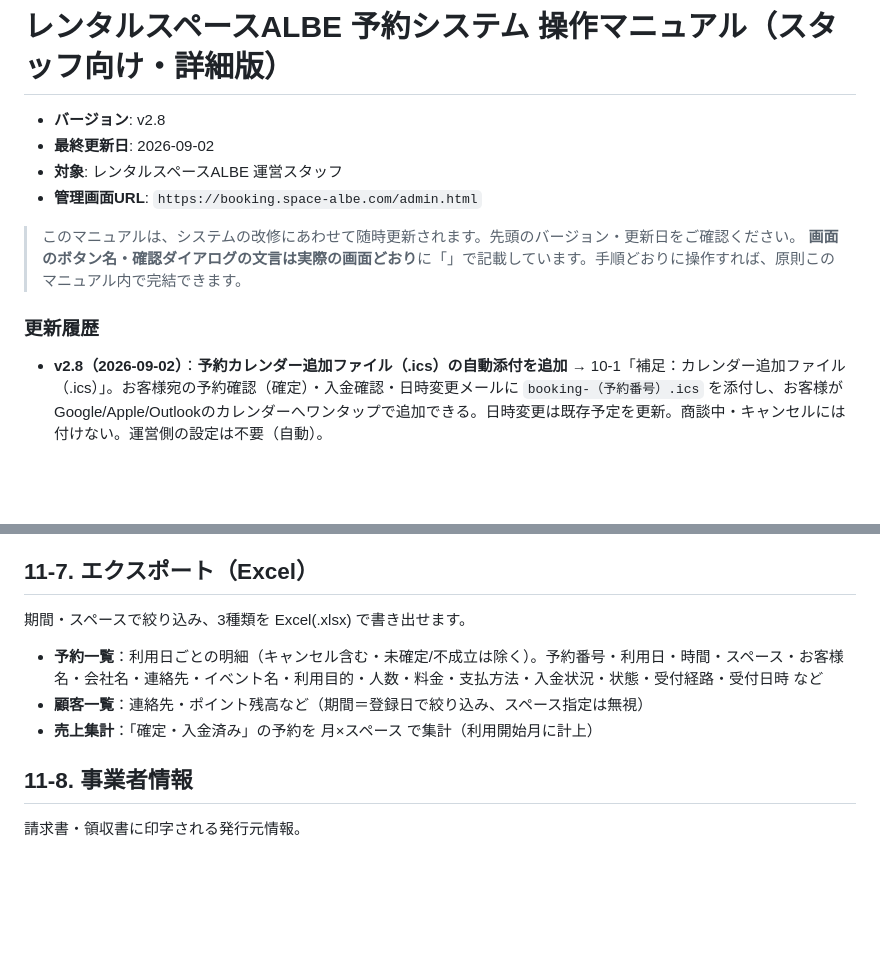
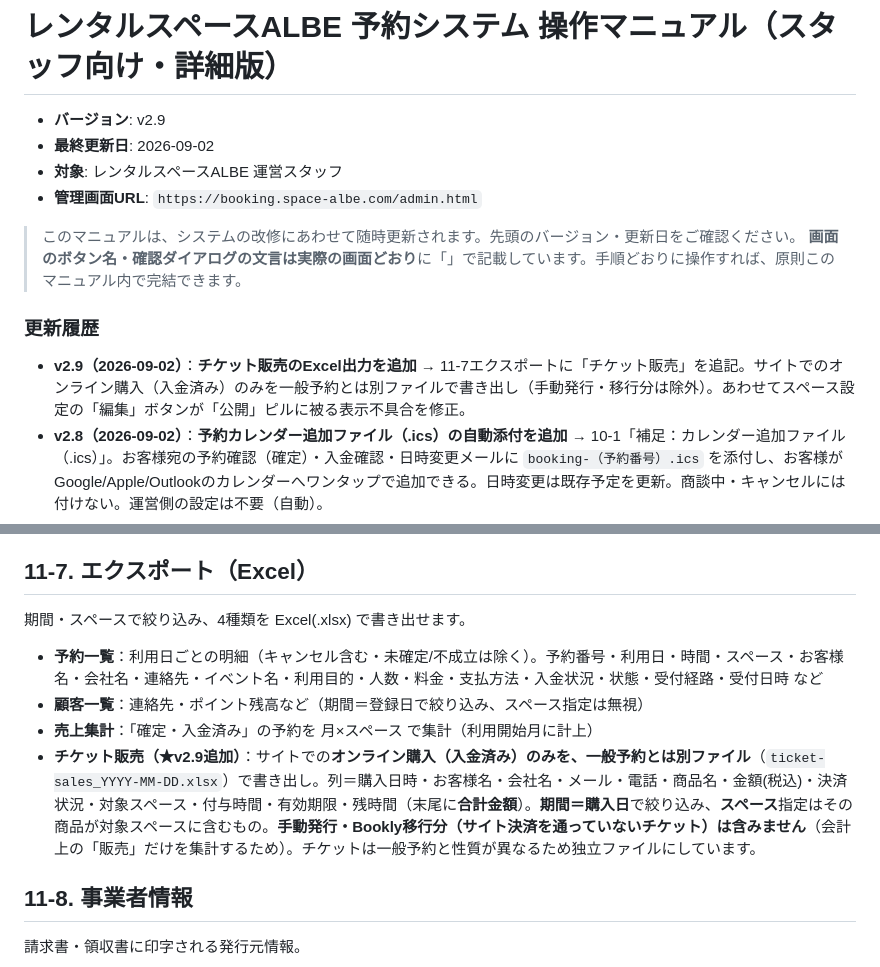
Before and after one commit to firstcreate-kito/rental-booking-system, a Markdown page: docs/operation-manual.md, 2 parts joined by grey strips. GitHub-like rendering; blank space fills up the shorter version.

Commit message:
docs(manual): v2.9 チケット販売のExcel出力を追記
11-7エクスポートに「チケット販売」（オンライン購入・入金済みのみ／一般予約とは別ファイル／
手動発行・移行分は除外）を追記。更新履歴にv2.9（チケット販売エクスポート＋編集ボタン被り修正）を追加。

ドキュメントのみ（コード・スキーマ変更なし）。

Co-Authored-By: Claude Opus 4.8 <noreply@anthropic.com>
Claude-Session: https://claude.ai/code/session_01431fetsNeWsGn3EgieiP5W

```diff
--- a/docs/operation-manual.md
+++ b/docs/operation-manual.md
@@ -1,6 +1,6 @@
 # レンタルスペースALBE 予約システム 操作マニュアル（スタッフ向け・詳細版）
 
-- **バージョン**: v2.8
+- **バージョン**: v2.9
 - **最終更新日**: 2026-09-02
 - **対象**: レンタルスペースALBE 運営スタッフ
 - **管理画面URL**: `https://booking.space-albe.com/admin.html`
@@ -9,6 +9,7 @@
 > **画面のボタン名・確認ダイアログの文言は実際の画面どおり**に「」で記載しています。手順どおりに操作すれば、原則このマニュアル内で完結できます。
 
 ### 更新履歴
+- **v2.9（2026-09-02）**：**チケット販売のExcel出力を追加** → 11-7エクスポートに「チケット販売」を追記。サイトでのオンライン購入（入金済み）のみを一般予約とは別ファイルで書き出し（手動発行・移行分は除外）。あわせてスペース設定の「編集」ボタンが「公開」ピルに被る表示不具合を修正。
 - **v2.8（2026-09-02）**：**予約カレンダー追加ファイル（.ics）の自動添付を追加** → 10-1「補足：カレンダー追加ファイル（.ics）」。お客様宛の予約確認（確定）・入金確認・日時変更メールに `booking-（予約番号）.ics` を添付し、お客様がGoogle/Apple/Outlookのカレンダーへワンタップで追加できる。日時変更は既存予定を更新。商談中・キャンセルには付けない。運営側の設定は不要（自動）。
 - **v2.7（2026-09-02）**：**スペース別「メール差し込み案内文」を追加** → 11-1「補足：メール差し込み案内文」。スペースごとに入室方法・解錠番号などの固有案内を設定でき、お客様宛の**予約確定メール／入金確認メール／利用前リマインダー（3日前・1日前）**の予約明細直下に自動で差し込まれる（商談中の仮予約メール・予約フロントには出さない）。東別院ピアノ室のスマートキー解錠番号など特殊事例向け。あわせて管理画面の**スペース編集フォームを機能ごとの見出しで整理**し、**枠のはみ出し（スマホ含む）を修正**。見学申込の「対応済みにする」ボタンの不具合も修正。
 - **v2.6（2026-09-01）**：**公開後の運用改善をまとめて反映**。
@@ -801,10 +802,11 @@
 - 各行「編集」「削除」。**発行済みチケットがある商品は削除できず、自動的に非公開**になります（「発行済みチケットが存在するため、削除ではなく非公開にしました。」）。
 
 ## 11-7. エクスポート（Excel）
-期間・スペースで絞り込み、3種類を Excel(.xlsx) で書き出せます。
+期間・スペースで絞り込み、4種類を Excel(.xlsx) で書き出せます。
 - **予約一覧**：利用日ごとの明細（キャンセル含む・未確定/不成立は除く）。予約番号・利用日・時間・スペース・お客様名・会社名・連絡先・イベント名・利用目的・人数・料金・支払方法・入金状況・状態・受付経路・受付日時 など
 - **顧客一覧**：連絡先・ポイント残高など（期間＝登録日で絞り込み、スペース指定は無視）
 - **売上集計**：「確定・入金済み」の予約を 月×スペース で集計（利用開始月に計上）
+- **チケット販売（★v2.9追加）**：サイトでの**オンライン購入（入金済み）**のみを、一般予約とは**別ファイル**（`ticket-sales_YYYY-MM-DD.xlsx`）で書き出し。列＝購入日時・お客様名・会社名・メール・電話・商品名・金額(税込)・決済状況・対象スペース・付与時間・有効期限・残時間（末尾に**合計金額**）。**期間＝購入日**で絞り込み、**スペース**指定はその商品が対象スペースに含むもの。**手動発行・Bookly移行分（サイト決済を通っていないチケット）は含みません**（会計上の「販売」だけを集計するため）。チケットは一般予約と性質が異なるため独立ファイルにしています。
 
 ## 11-8. 事業者情報
 請求書・領収書に印字される発行元情報。
```
